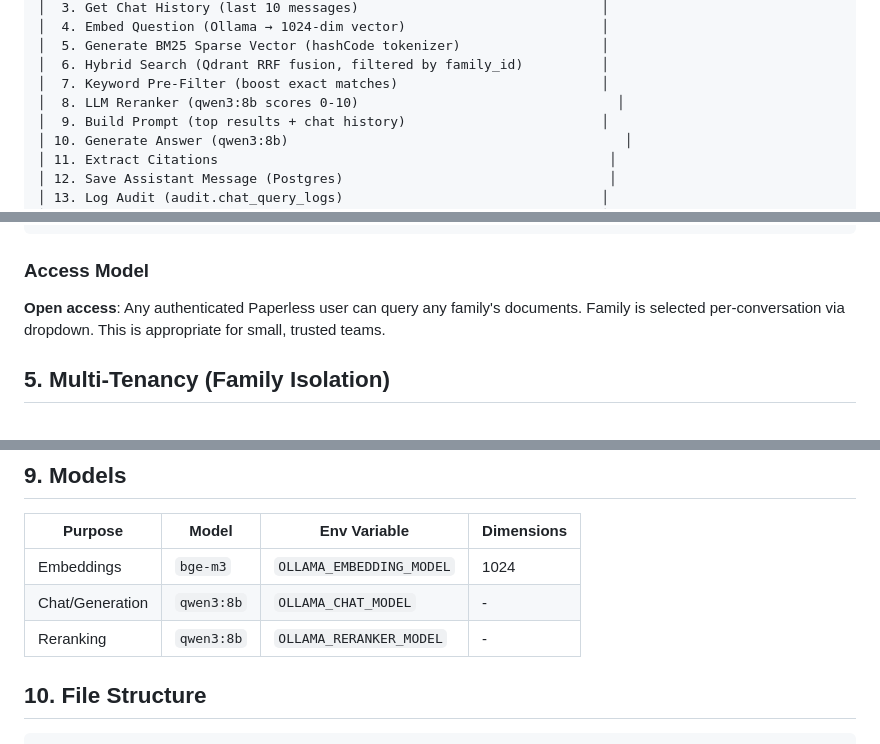
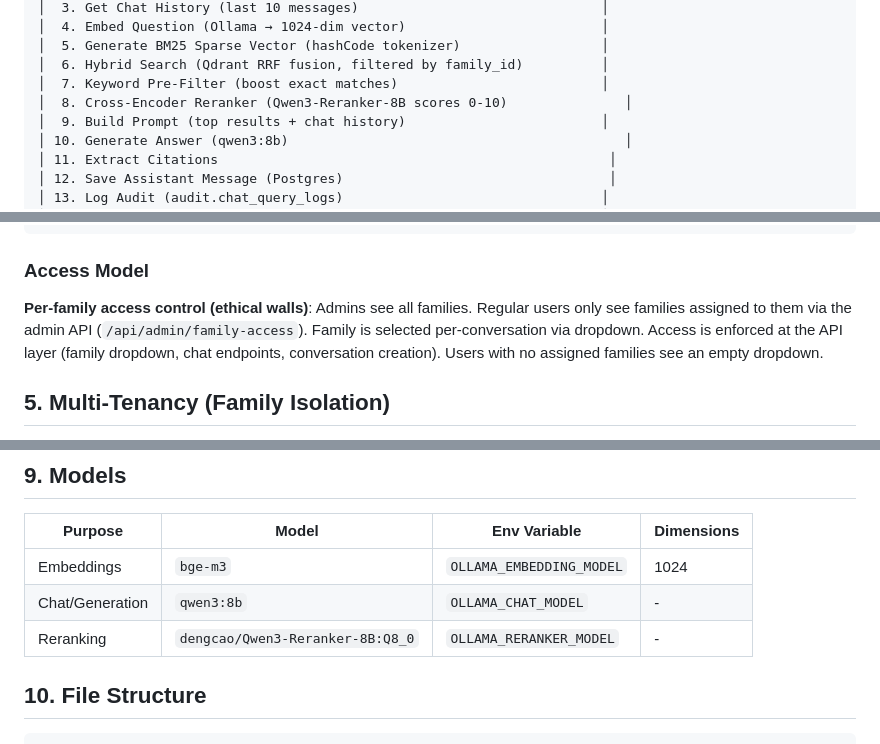
Before and after one commit to DJHellscream/mattervault, a Markdown page: mattervault/CLAUDE.md, 3 parts joined by grey strips. Rendered like a GitHub page.

Commit message:
docs: update access model for ethical walls, move TLS + access control to completed
Co-Authored-By: Claude Opus 4.6 (1M context) <noreply@anthropic.com>

```diff
--- a/mattervault/CLAUDE.md
+++ b/mattervault/CLAUDE.md
@@ -97,7 +97,7 @@ User Question (Chat-UI)
 │  5. Generate BM25 Sparse Vector (hashCode tokenizer)                  │
 │  6. Hybrid Search (Qdrant RRF fusion, filtered by family_id)          │
 │  7. Keyword Pre-Filter (boost exact matches)                          │
-│  8. LLM Reranker (qwen3:8b scores 0-10)                                 │
+│  8. Cross-Encoder Reranker (Qwen3-Reranker-8B scores 0-10)               │
 │  9. Build Prompt (top results + chat history)                         │
 │ 10. Generate Answer (qwen3:8b)                                           │
 │ 11. Extract Citations                                                  │
@@ -151,7 +151,7 @@ The trust was executed on March 15, 2024 [Morrison Trust 2024, p.4]
 
 ### Access Model
 
-**Open access**: Any authenticated Paperless user can query any family's documents. Family is selected per-conversation via dropdown. This is appropriate for small, trusted teams.
+**Per-family access control (ethical walls)**: Admins see all families. Regular users only see families assigned to them via the admin API (`/api/admin/family-access`). Family is selected per-conversation via dropdown. Access is enforced at the API layer (family dropdown, chat endpoints, conversation creation). Users with no assigned families see an empty dropdown.
 
 ## 5. Multi-Tenancy (Family Isolation)
 
@@ -316,7 +316,7 @@ docker restart matterlogic
 |---------|-------|-------------|------------|
 | Embeddings | `bge-m3` | `OLLAMA_EMBEDDING_MODEL` | 1024 |
 | Chat/Generation | `qwen3:8b` | `OLLAMA_CHAT_MODEL` | - |
-| Reranking | `qwen3:8b` | `OLLAMA_RERANKER_MODEL` | - |
+| Reranking | `dengcao/Qwen3-Reranker-8B:Q8_0` | `OLLAMA_RERANKER_MODEL` | - |
 
 ## 10. File Structure
 
```
Also changed, not shown: other parts of mattervault/CLAUDE.md (+2 -1 lines), mattervault/docs/NEXT_STEPS.md (+8 -12 lines).
